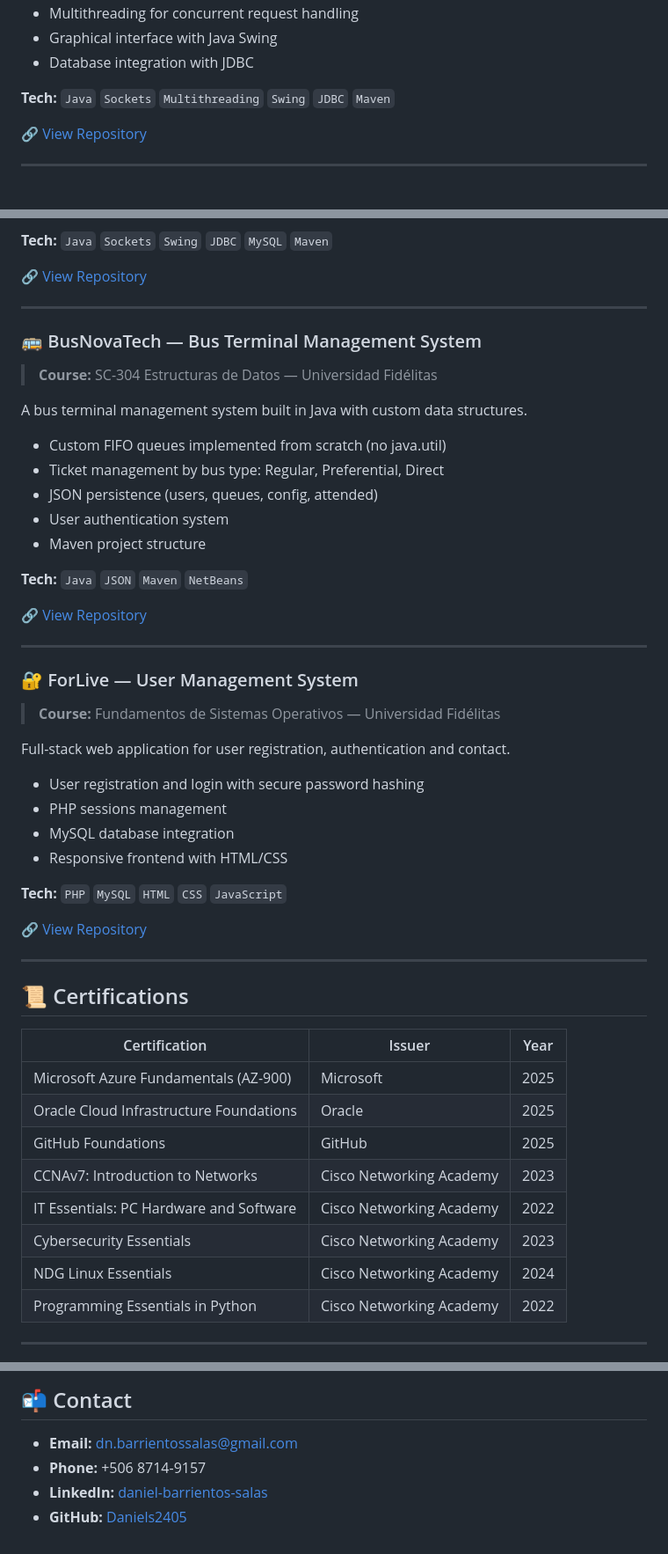
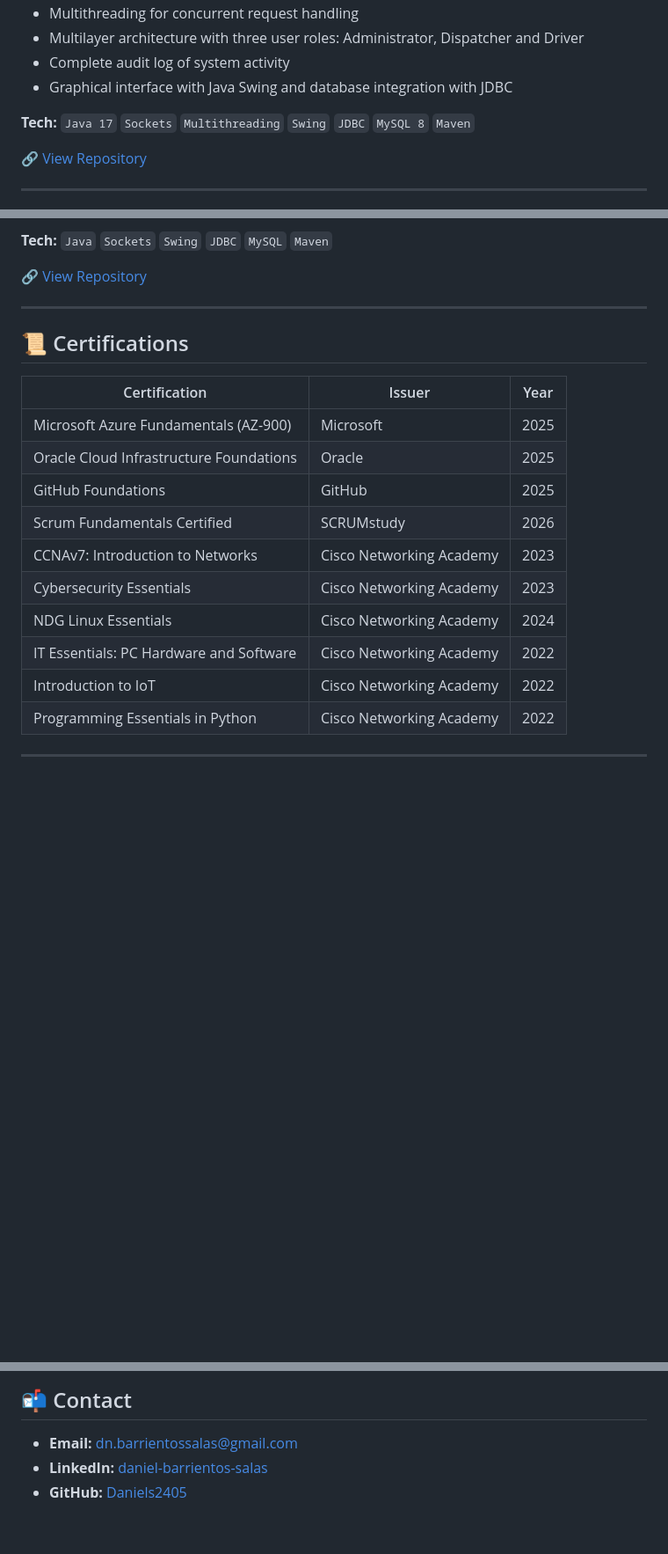
Before and after one commit to Daniels2405/daniel-barrientos-portfolio, a Markdown page: README.md, 3 parts joined by grey strips. Shown at 88% size. Drawn GitHub-style; blank space fills up the shorter version.

```diff
--- a/README.md
+++ b/README.md
@@ -46,8 +67,9 @@ Distributed client/server system for managing and monitoring deliveries.
 - Multithreading for concurrent request handling
-- Graphical interface with Java Swing
-- Database integration with JDBC
+- Multilayer architecture with three user roles: Administrator, Dispatcher and Driver
+- Complete audit log of system activity
+- Graphical interface with Java Swing and database integration with JDBC
 
-**Tech:** `Java` `Sockets` `Multithreading` `Swing` `JDBC` `Maven`
+**Tech:** `Java 17` `Sockets` `Multithreading` `Swing` `JDBC` `MySQL 8` `Maven`
 
 🔗 [View Repository](https://github.com/Daniels2405/Gesti-n-y-Monitoreo-de-Entregas-QuickDelivery-S.A)
 
@@ -69,39 +91,6 @@ Client/server desktop application for managing warehouses and boxes in a distrib
 
 ---
 
-### 🚌 BusNovaTech — Bus Terminal Management System
-> **Course:** SC-304 Estructuras de Datos — Universidad Fidélitas
-
-A bus terminal management system built in Java with custom data structures.
-
-- Custom FIFO queues implemented from scratch (no java.util)
-- Ticket management by bus type: Regular, Preferential, Direct
-- JSON persistence (users, queues, config, attended)
-- User authentication system
-- Maven project structure
-
-**Tech:** `Java` `JSON` `Maven` `NetBeans`
-
-🔗 [View Repository](https://github.com/Daniels2405/BusNovaTech-EstructurasDatos)
-
----
-
-### 🔐 ForLive — User Management System
-> **Course:** Fundamentos de Sistemas Operativos — Universidad Fidélitas
-
-Full-stack web application for user registration, authentication and contact.
-
-- User registration and login with secure password hashing
-- PHP sessions management
-- MySQL database integration
-- Responsive frontend with HTML/CSS
-
-**Tech:** `PHP` `MySQL` `HTML` `CSS` `JavaScript`
-
-🔗 [View Repository](https://github.com/Daniels2405/usuarios_forlive_SO)
-
----
-
 ## 📜 Certifications
 
 | Certification | Issuer | Year |
@@ -109,10 +98,12 @@ Full-stack web application for user registration, authentication and contact.
 | Microsoft Azure Fundamentals (AZ-900) | Microsoft | 2025 |
 | Oracle Cloud Infrastructure Foundations | Oracle | 2025 |
 | GitHub Foundations | GitHub | 2025 |
+| Scrum Fundamentals Certified | SCRUMstudy | 2026 |
 | CCNAv7: Introduction to Networks | Cisco Networking Academy | 2023 |
-| IT Essentials: PC Hardware and Software | Cisco Networking Academy | 2022 |
 | Cybersecurity Essentials | Cisco Networking Academy | 2023 |
 | NDG Linux Essentials | Cisco Networking Academy | 2024 |
+| IT Essentials: PC Hardware and Software | Cisco Networking Academy | 2022 |
+| Introduction to IoT | Cisco Networking Academy | 2022 |
 | Programming Essentials in Python | Cisco Networking Academy | 2022 |
 
 ---
@@ -130,6 +121,5 @@ Full-stack web application for user registration, authentication and contact.
 ## 📬 Contact
 
 - **Email:** dn.barrientossalas@gmail.com
-- **Phone:** +506 8714-9157
 - **LinkedIn:** [daniel-barrientos-salas](https://linkedin.com/in/daniel-barrientos-salas-1a7218340/)
 - **GitHub:** [Daniels2405](https://github.com/Daniels2405)
```
Also changed, not shown: other parts of README.md (+31 -10 lines), docs/img/login.png (deleted), docs/trackfit/index_trackfit.png (added).
